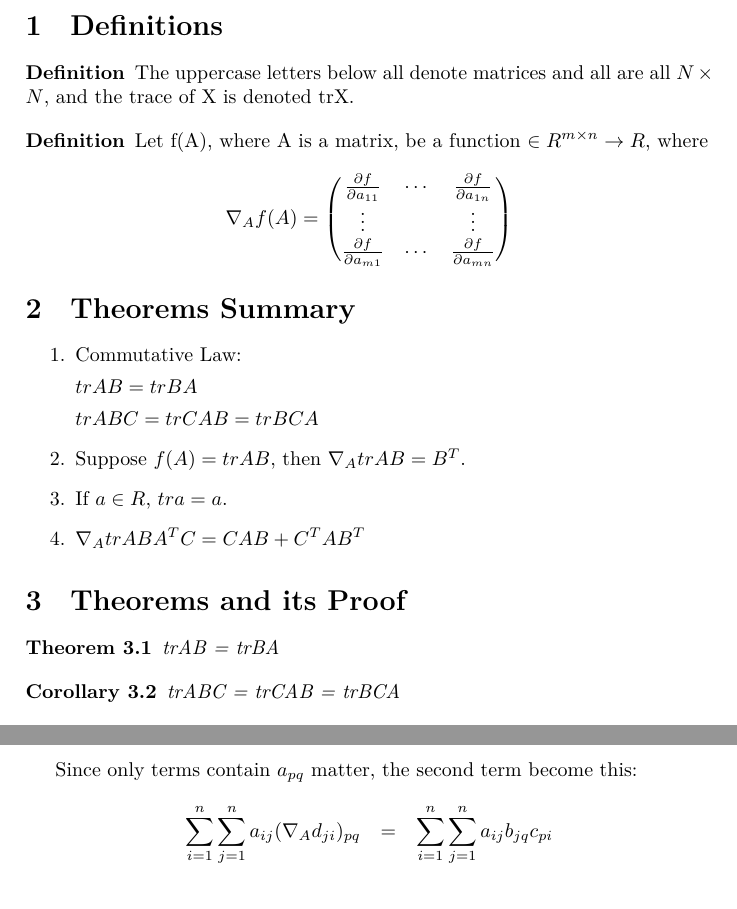
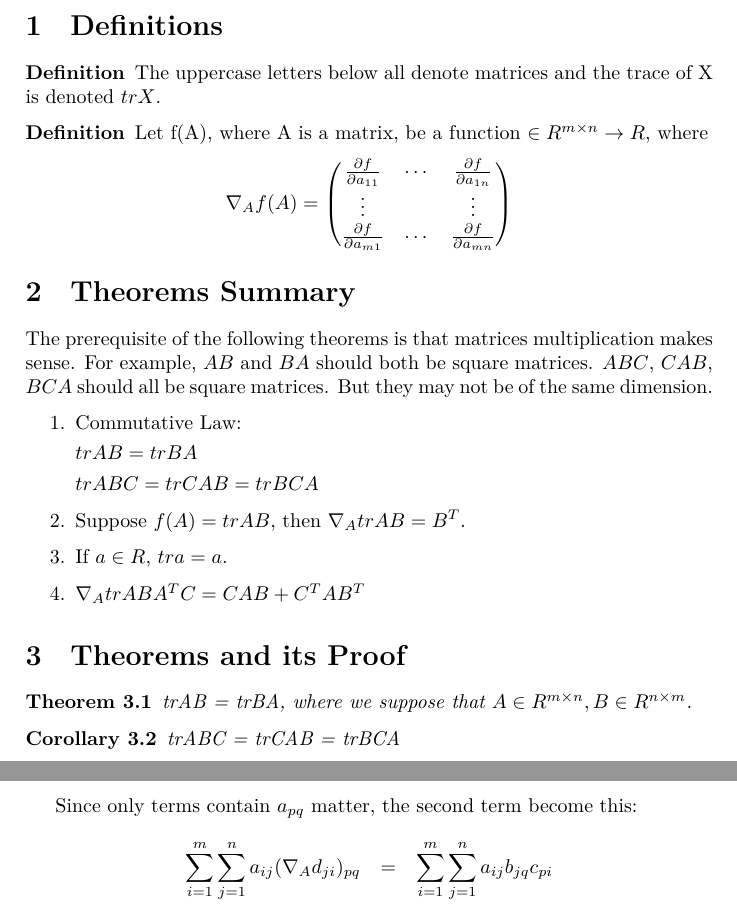
Before and after one commit to shawnLeeZX/ml_math, a LaTeX document (proofs/trace_of_matrix/theorems_about_trace.tex): two parts of pages 2 and 4 of 4, joined at a grey line, cut so that both start at the same text. Compiled offline with XeLaTeX; a missing font is replaced by an installed copy or a similar font.

Commit message:
Fix errors in proofs/trace_of_matrix/.

```diff
--- a/proofs/trace_of_matrix/theorems_about_trace.tex
+++ b/proofs/trace_of_matrix/theorems_about_trace.tex
@@ -55,8 +55,8 @@
 \section{Definitions}
 
 \begin{definition}
-	The uppercase letters below all denote matrices and all are all
-	$N\times N$, and the trace of X is denoted trX.
+  The uppercase letters below all denote matrices and the trace of X is
+  denoted $trX$.
 \end{definition}
 
 \begin{definition}
@@ -74,6 +74,12 @@
 \end{definition}
 
 \section{Theorems Summary}
+
+The prerequisite of the following theorems is that matrices
+multiplication makes sense. For example, $AB$ and $BA$ should both be
+square matrices. $ABC$, $CAB$, $BCA$ should all be square matrices. But
+they may not be of the same dimension.
+
 \begin{enumerate}
 	\item Commutative Law:
 
@@ -90,7 +96,8 @@
 \section{Theorems and its Proof}
 
 \begin{theorem}
-	trAB = trBA
+	trAB = trBA, where we suppose that $A \in R^{m \times n}, B \in R^{n
+    \times m}$.
 \end{theorem}
 
 \begin{corollary}
@@ -102,9 +109,8 @@
 
 
 	\begin{equation}
-		trAB = \sum\limits^{n}_{i=1}\sum\limits^{n}_{j=1}a_{ij}b_{ji}
+		trAB = \sum\limits^{m}_{i=1}\sum\limits^{n}_{j=1}a_{ij}b_{ji}
 		\label{eq:trace_of_AB}
 	\end{equation}
 
 	\begin{equation}
-		trBA = \sum\limits^{n}_{i=1}\sum\limits^{n}_{j=1}b_{ij}a_{ji}
@@ -118,7 +125,7 @@
 	Change the summation sequence and exchange the position of $a$ and
 	$b$, we have:
 	\begin{displaymath}
-		trBA = \sum\limits^{n}_{i=1}\sum\limits^{n}_{j=1}a_{ij}b_{ji}
+		trBA = \sum\limits^{m}_{i=1}\sum\limits^{n}_{j=1}a_{ij}b_{ji}
 	\end{displaymath}
 	This is exactly the same with \cref{eq:trace_of_AB}.
 
@@ -176,11 +183,11 @@
 
 	Then, for $trABA^TC$, we have
 	\begin{displaymath}
-		trABA^TC = \sum\limits^{n}_{i=1}\sum\limits^{n}_{j=1}a_{ij}d_{ji}
+		trABA^TC = \sum\limits^{m}_{i=1}\sum\limits^{n}_{j=1}a_{ij}d_{ji}
 	\end{displaymath}
 	Then, for $\nabla_A trABA^TC$, we have
 	\begin{displaymath}
-		\nabla_A trABA^TC = \nabla_A \sum\limits^{n}_{i=1}\sum\limits^{n}_{j=1}a_{ij}d_{ji}
+		\nabla_A trABA^TC = \nabla_A \sum\limits^{m}_{i=1}\sum\limits^{n}_{j=1}a_{ij}d_{ji}
 	\end{displaymath}
 
 	\begin{displaymath}
@@ -205,11 +212,11 @@
 	Since only terms contain $a_{pq}$ matter, the second term become
 	this:
 	\begin{eqnarray}
-		\sum\limits^{n}_{i=1}\sum\limits^{n}_{j=1}a_{ij}(\nabla_A
+		\sum\limits^{m}_{i=1}\sum\limits^{n}_{j=1}a_{ij}(\nabla_A
 		d_{ji})_{pq} & = &
-				\sum\limits^{n}_{i=1}\sum\limits^{n}_{j=1}a_{ij}b_{jq}c_{pi}
+				\sum\limits^{m}_{i=1}\sum\limits^{n}_{j=1}a_{ij}b_{jq}c_{pi}
 				\nonumber\\
-				& = & \sum\limits^{n}_{i=1}\sum\limits^{n}_{j=1}c_{pi}a_{ij}b_{jq}
+				& = & \sum\limits^{m}_{i=1}\sum\limits^{n}_{j=1}c_{pi}a_{ij}b_{jq}
 				\nonumber\\
 				& = & (CAB)_{pq} \nonumber
 	\end{eqnarray}
```
Also changed, not shown: proofs/trace_of_matrix/theorems_about_trace.pdf, proofs/trace_of_matrix/theorems_about_trace.tex (25 more changed lines), 1 other file.
